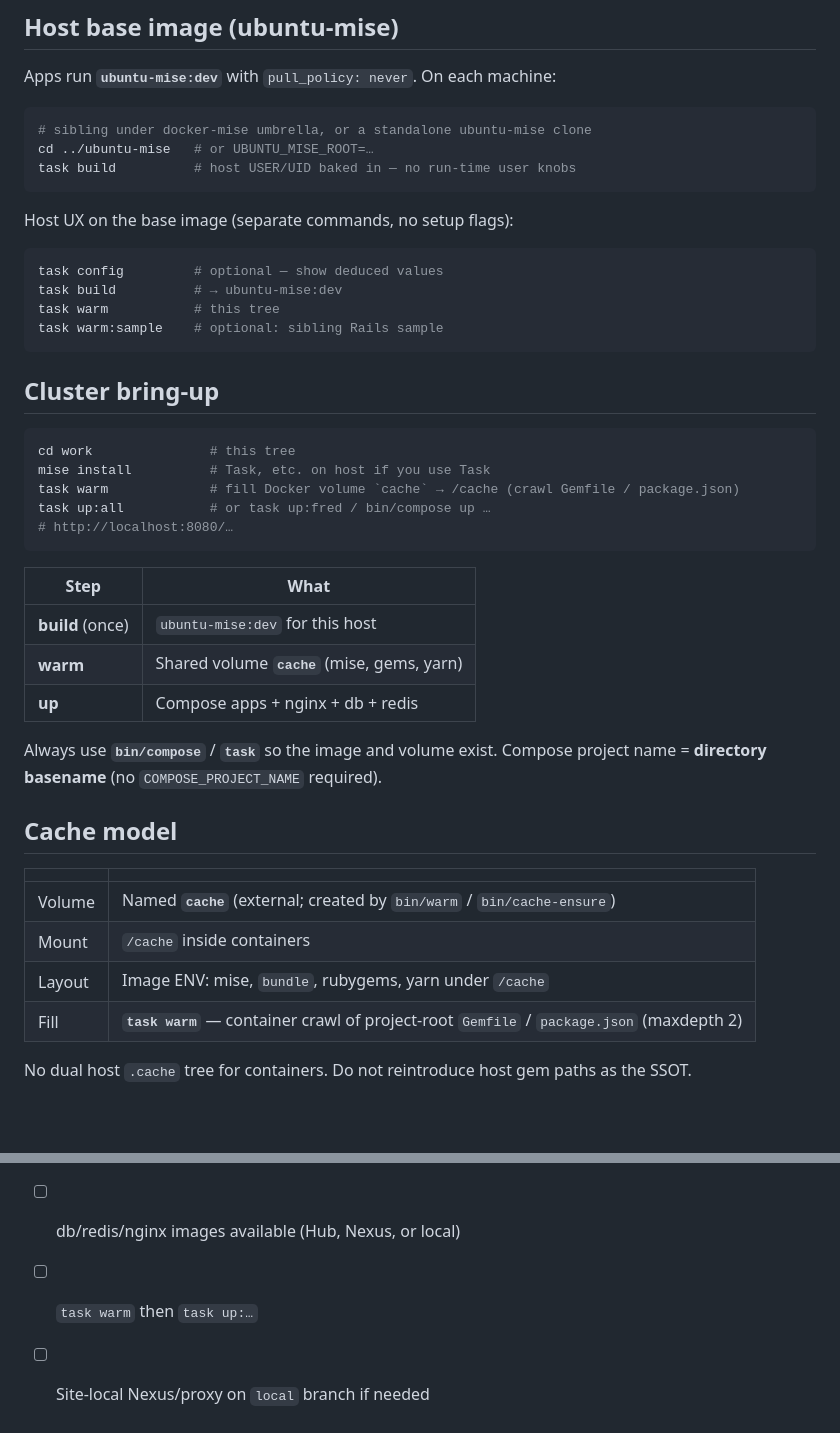
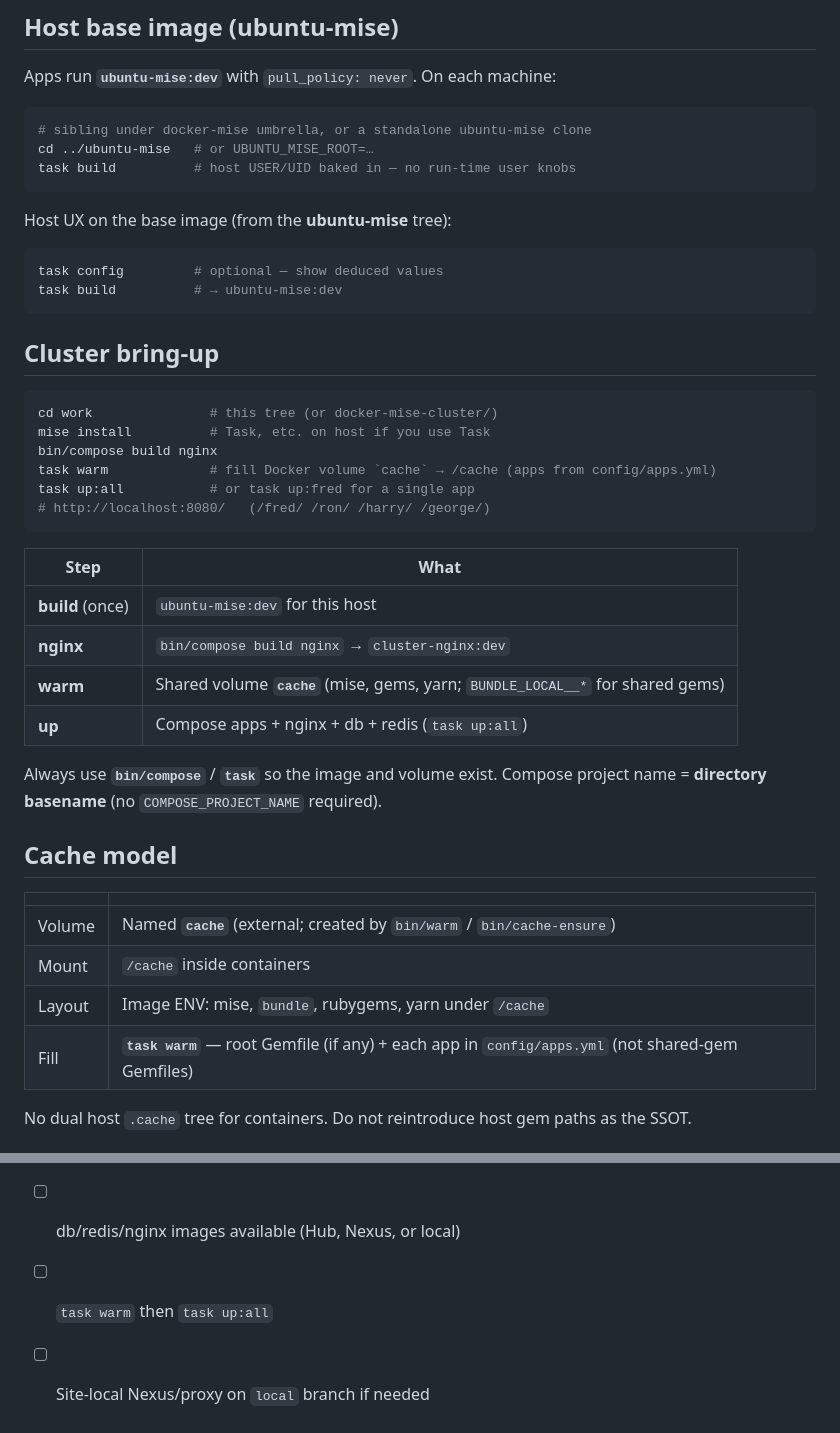
Before and after one commit to Ruby-on-Rails-Wizardry/docker-mise-cluster, a Markdown page: docs/ADOPT.md, 2 parts joined by grey strips. Drawn GitHub-style; blank space fills up the shorter version.

````diff
--- a/docs/ADOPT.md
+++ b/docs/ADOPT.md
@@ -71,30 +71,30 @@ cd ../ubuntu-mise   # or UBUNTU_MISE_ROOT=…
 task build          # host USER/UID baked in — no run-time user knobs
 ```
 
-Host UX on the base image (separate commands, no setup flags):
+Host UX on the base image (from the **ubuntu-mise** tree):
 
 ```bash
 task config         # optional — show deduced values
 task build          # → ubuntu-mise:dev
-task warm           # this tree
-task warm:sample    # optional: sibling Rails sample
 ```
 
 ## Cluster bring-up
 
 ```bash
-cd work               # this tree
+cd work               # this tree (or docker-mise-cluster/)
 mise install          # Task, etc. on host if you use Task
-task warm             # fill Docker volume `cache` → /cache (crawl Gemfile / package.json)
-task up:all           # or task up:fred / bin/compose up …
-# http://localhost:8080/…
+bin/compose build nginx
+task warm             # fill Docker volume `cache` → /cache (apps from config/apps.yml)
+task up:all           # or task up:fred for a single app
+# http://localhost:8080/   (/fred/ /ron/ /harry/ /george/)
 ```
 
 | Step | What |
 |------|------|
 | **build** (once) | `ubuntu-mise:dev` for this host |
-| **warm** | Shared volume **`cache`** (mise, gems, yarn) |
-| **up** | Compose apps + nginx + db + redis |
+| **nginx** | `bin/compose build nginx` → `cluster-nginx:dev` |
+| **warm** | Shared volume **`cache`** (mise, gems, yarn; `BUNDLE_LOCAL__*` for shared gems) |
+| **up** | Compose apps + nginx + db + redis (`task up:all`) |
 
 Always use **`bin/compose`** / **`task`** so the image and volume exist. Compose project name = **directory basename** (no `COMPOSE_PROJECT_NAME` required).
 
@@ -105,7 +105,7 @@ Always use **`bin/compose`** / **`task`** so the image and volume exist. Compose
 | Volume | Named **`cache`** (external; created by `bin/warm` / `bin/cache-ensure`) |
 | Mount | `/cache` inside containers |
 | Layout | Image ENV: mise, `bundle`, rubygems, yarn under `/cache` |
-| Fill | **`task warm`** — container crawl of project-root `Gemfile` / `package.json` (maxdepth 2) |
+| Fill | **`task warm`** — root Gemfile (if any) + each app in `config/apps.yml` (not shared-gem Gemfiles) |
 
 No dual host `.cache` tree for containers. Do not reintroduce host gem paths as the SSOT.
 
@@ -161,5 +161,5 @@ Production remains **per-app Kamal** (hostname routing), not this compose file
 - [ ] `apps.yml` + `compose.yml` + nginx + DB setup aligned
 - [ ] `ubuntu-mise:dev` built on this host
 - [ ] db/redis/nginx images available (Hub, Nexus, or local)
-- [ ] `task warm` then `task up:…`
+- [ ] `task warm` then `task up:all`
 - [ ] Site-local Nexus/proxy on `local` branch if needed
````
Also changed, not shown: CHANGELOG.md (+14 -1 lines).
